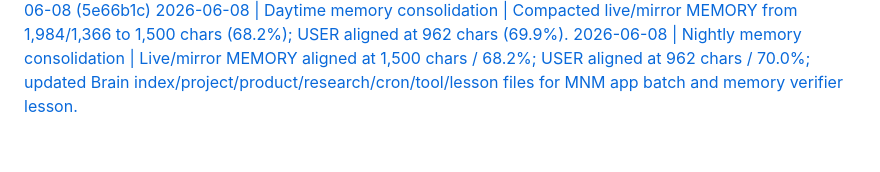
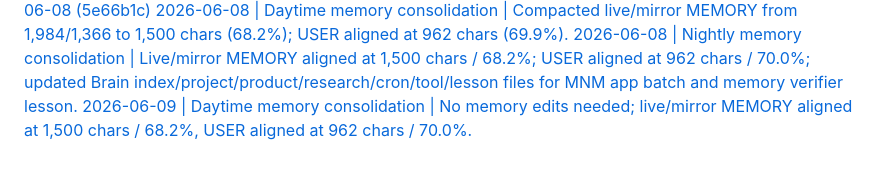
Before and after one commit to KythornAi/Theo, a Markdown page: THEO_RUNLOG.md, the part around the change. GitHub-like rendering.

Commit message:
chore: daytime memory consolidation 2026-06-09

```diff
--- a/THEO_RUNLOG.md
+++ b/THEO_RUNLOG.md
@@ -104,3 +104,4 @@
 [2026-06-08 01:06] git push: launch: One Breath lead-magnet App 5 (free) prototype 2026-06-08 (5e66b1c)
 2026-06-08 | Daytime memory consolidation | Compacted live/mirror MEMORY from 1,984/1,366 to 1,500 chars (68.2%); USER aligned at 962 chars (69.9%).
 2026-06-08 | Nightly memory consolidation | Live/mirror MEMORY aligned at 1,500 chars / 68.2%; USER aligned at 962 chars / 70.0%; updated Brain index/project/product/research/cron/tool/lesson files for MNM app batch and memory verifier lesson.
+2026-06-09 | Daytime memory consolidation | No memory edits needed; live/mirror MEMORY aligned at 1,500 chars / 68.2%, USER aligned at 962 chars / 70.0%.
```
